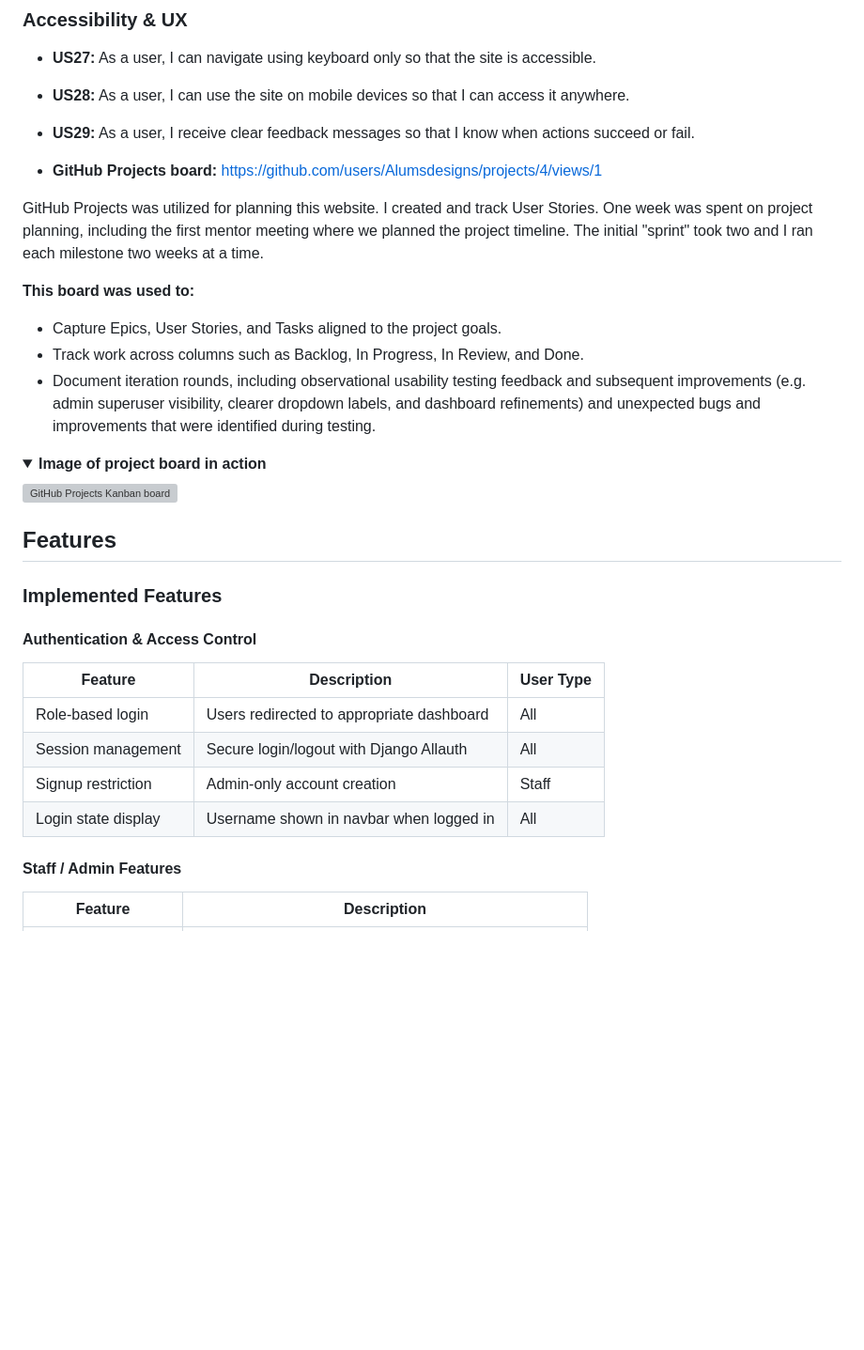
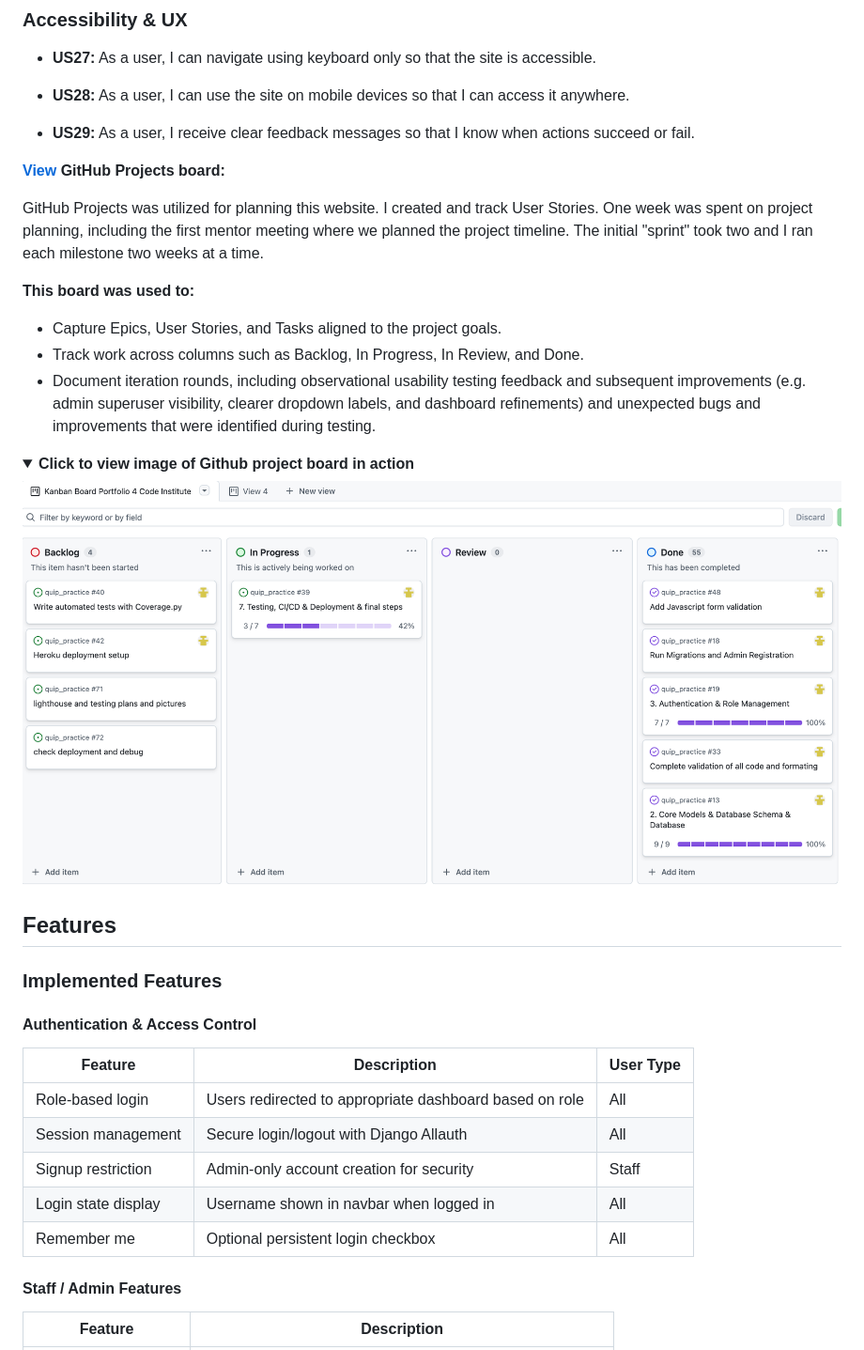
Before and after one commit to Alumsdesigns/quiporder, a Markdown page: README.md, the part around the change printed below. Shown: that part at 94% size. Drawn GitHub-style; pictures changed too: docs/agile_project_management_image/quiporder_github_kanban_board.png (added); folded sections open; blank space fills up the shorter version; grey boxes are pictures that could not be loaded.

```diff
--- a/README.md
+++ b/README.md
@@ -335,7 +335,7 @@ User stories were tested as part of manual testing and can be matched to test ca
 * **US29:** As a user, I receive clear feedback messages so that I know when actions succeed or fail.
 
 
-- **GitHub Projects board:** https://github.com/users/Alumsdesigns/projects/4/views/1
+**[View](https://github.com/users/Alumsdesigns/projects/4/views/1) GitHub Projects board:**
 
 GitHub Projects was utilized for planning this website.
 I created and track User Stories.
@@ -348,11 +348,14 @@ One week was spent on project planning, including the first mentor meeting where
 - Document iteration rounds, including observational usability testing feedback and subsequent improvements (e.g. admin superuser visibility, clearer dropdown labels, and dashboard refinements) and unexpected bugs and improvements that were identified during testing.
 
 <details>
-<summary><strong>Image of project board in action</strong></summary>
+<summary><strong>Click to view image of Github project board in action</strong></summary>
 
 <img src="docs/agile_project_management_image/quiporder_github_kanban_board.png" alt="GitHub Projects Kanban board" width="100%">
 
-</details>
+
+
+</details>
+
 
 ## Features
 
@@ -362,10 +365,11 @@ One week was spent on project planning, including the first mentor meeting where
 
 | Feature | Description | User Type |
 |---------|-------------|-----------|
-| Role-based login | Users redirected to appropriate dashboard | All |
+| Role-based login | Users redirected to appropriate dashboard based on role | All |
 | Session management | Secure login/logout with Django Allauth | All |
-| Signup restriction | Admin-only account creation | Staff |
+| Signup restriction | Admin-only account creation for security | Staff |
 | Login state display | Username shown in navbar when logged in | All |
+| Remember me | Optional persistent login checkbox | All |
 
 #### Staff / Admin Features
 
```
Also changed, not shown: other parts of README.md (+116 -15 lines), TESTING.md (+1 -1 lines), docs/jslint_checks/jshint-error-free.png (renamed from docs/jshint-error-free.png).
